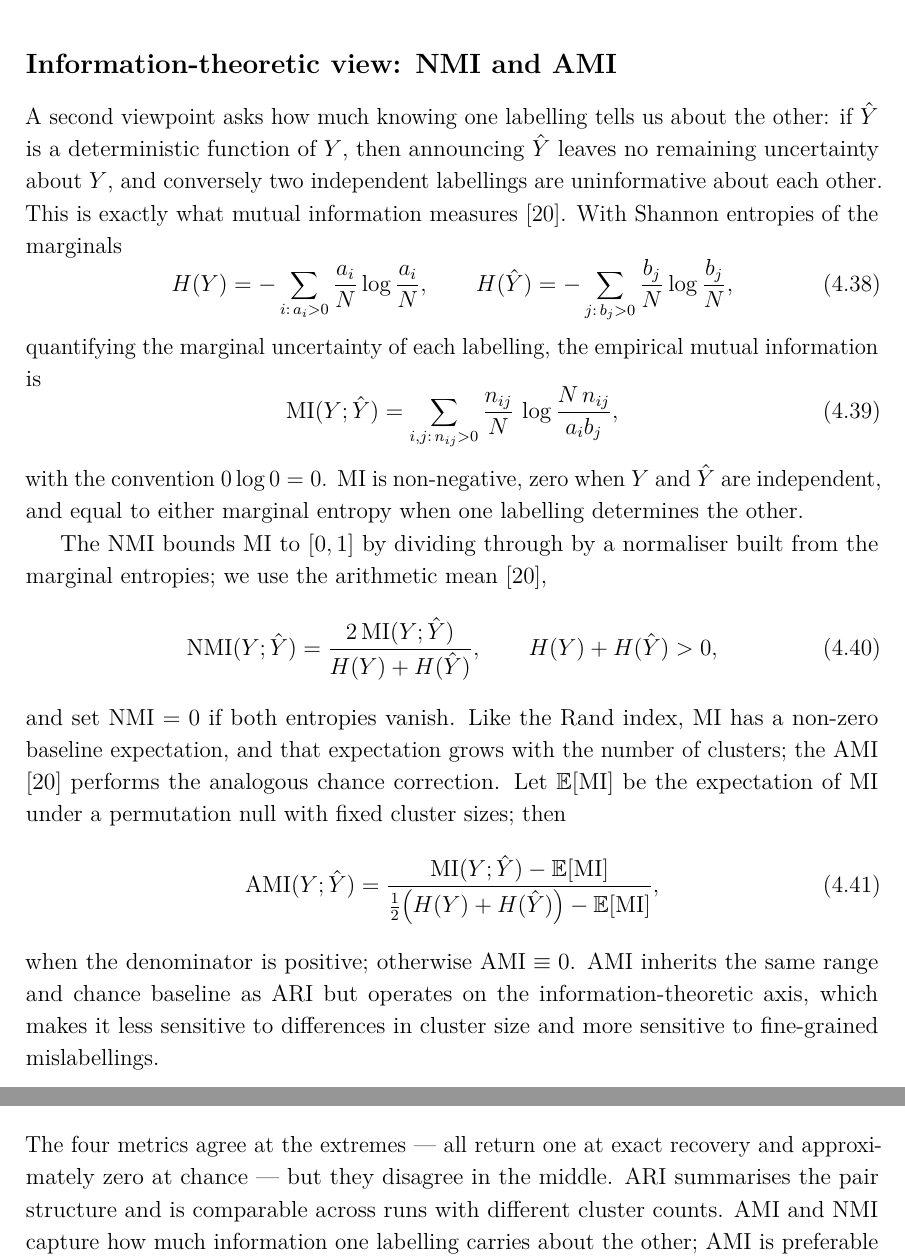
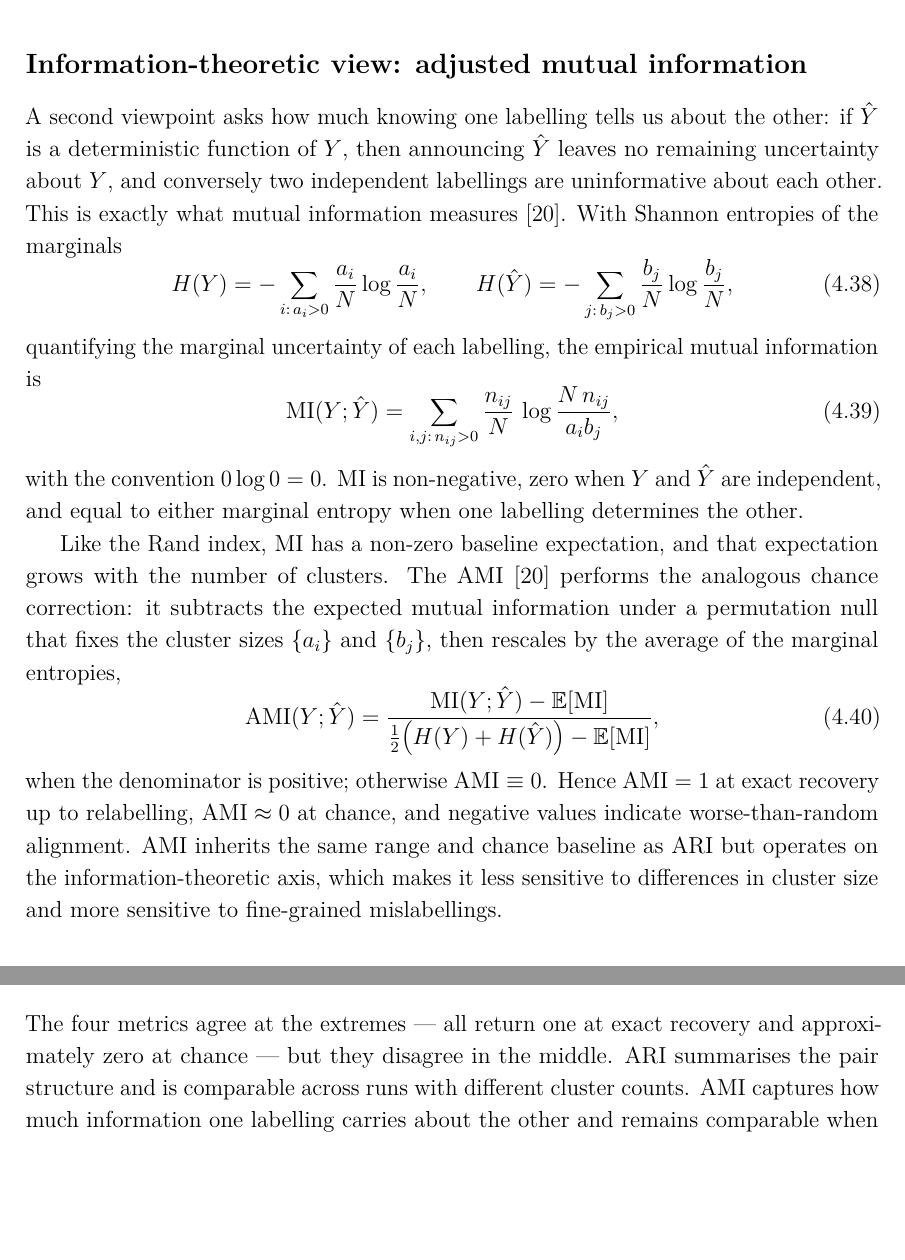
Before and after one commit to macktron/masters-thesis, a LaTeX thesis (main.tex, which reads sections/04_method/07_evaluation_metrics.tex): two parts of pages 48 and 49 of 64, joined at a grey line, cut at the place of the change, the shorter picture padded with empty space. The pictures show the PDF file main.pdf that the author committed with the source.

Commit message:
autosave: 2026-08-03T10:59:02Z

```diff
--- a/sections/04_method/07_evaluation_metrics.tex
+++ b/sections/04_method/07_evaluation_metrics.tex
@@ -53,7 +53,7 @@ Subtracting this expectation from numerator and denominator and rescaling so tha
 The numerator is the excess of together-together pairs over chance; the denominator is the largest such excess achievable while preserving the marginals.
 Hence $\ARI=1$ at exact recovery up to relabelling, $\ARI\approx 0$ at chance, and negative values indicate worse-than-random alignment.
 
-\subsection*{Information-theoretic view: NMI and AMI}
+\subsection*{Information-theoretic view: adjusted mutual information}
 
 A second viewpoint asks how much knowing one labelling tells us about the other: if $\hat{Y}$ is a deterministic function of $Y$, then announcing $\hat{Y}$ leaves no remaining uncertainty about $Y$, and conversely two independent labellings are uninformative about each other.
 This is exactly what mutual information measures \parencite{vinh2010information}.
@@ -73,22 +73,15 @@ quantifying the marginal uncertainty of each labelling, the empirical mutual inf
 with the convention $0\log 0=0$.
 $\mathrm{MI}$ is non-negative, zero when $Y$ and $\hat{Y}$ are independent, and equal to either marginal entropy when one labelling determines the other.
 
-The \gls{nmi} bounds $\mathrm{MI}$ to $[0,1]$ by dividing through by a normaliser built from the marginal entropies; we use the arithmetic mean \parencite{vinh2010information},
-\begin{equation}\label{eq:method:nmi}
-  \NMI(Y;\hat{Y})
-  =
-  \frac{2\,\mathrm{MI}(Y;\hat{Y})}{H(Y)+H(\hat{Y})},
-  \qquad H(Y)+H(\hat{Y})>0,
-\end{equation}
-and set $\NMI=0$ if both entropies vanish.
-Like the Rand index, $\mathrm{MI}$ has a non-zero baseline expectation, and that expectation grows with the number of clusters; the \gls{ami} \parencite{vinh2010information} performs the analogous chance correction.
-Let $\E[\mathrm{MI}]$ be the expectation of $\mathrm{MI}$ under a permutation null with fixed cluster sizes; then
+Like the Rand index, $\mathrm{MI}$ has a non-zero baseline expectation, and that expectation grows with the number of clusters.
+The \gls{ami} \parencite{vinh2010information} performs the analogous chance correction: it subtracts the expected mutual information under a permutation null that fixes the cluster sizes $\{a_i\}$ and $\{b_j\}$, then rescales by the average of the marginal entropies,
 \begin{equation}\label{eq:method:ami}
   \AMI(Y;\hat{Y})
   =
   \frac{\mathrm{MI}(Y;\hat{Y})-\E[\mathrm{MI}]}{\tfrac{1}{2}\bigl(H(Y)+H(\hat{Y})\bigr)-\E[\mathrm{MI}]},
 \end{equation}
 when the denominator is positive; otherwise $\AMI\equiv 0$.
+Hence $\AMI=1$ at exact recovery up to relabelling, $\AMI\approx 0$ at chance, and negative values indicate worse-than-random alignment.
 $\AMI$ inherits the same range and chance baseline as $\ARI$ but operates on the information-theoretic axis, which makes it less sensitive to differences in cluster size and more sensitive to fine-grained mislabellings.
 
 \subsection*{Homogeneity, completeness, and V-measure}
@@ -138,7 +131,7 @@ Compared with the other metrics, $\ACC$ is the most familiar quantity but the le
 
 The four metrics agree at the extremes --- all return one at exact recovery and approximately zero at chance --- but they disagree in the middle.
 $\ARI$ summarises the pair structure and is comparable across runs with different cluster counts.
-$\AMI$ and $\NMI$ capture how much information one labelling carries about the other; $\AMI$ is preferable when the number of clusters varies, while $\NMI$ remains a useful reference because it is universally reported.
+$\AMI$ captures how much information one labelling carries about the other and remains comparable when the number of clusters varies.
 Reporting homogeneity and completeness alongside the V-measure separates oversplitting from undermerging, which matters for the open-set mode setting where $\hat{M}>M$ is expected.
 $\ACC$ is reported when $\hat{K}$ and the true number of clusters are comparable; it is the easiest number to communicate but the most fragile when cardinalities diverge.
 We therefore report several scores rather than a single headline metric.
```
Also changed, not shown: AGENTS.md (+2 -2 lines), glossary.tex (+0 -1 lines), preamble.tex (+0 -1 lines), sections/01_introduction/04_objectives_scope.tex (+1 -1 lines), sections/04_method/AGENTS.md (+1 -1 lines), sections/05_experiments/04_quantitative_results.tex (+1 -1 lines), sections/05_experiments/AGENTS.md (+1 -1 lines), sections/06_discussion/01_interpretation.tex (+1 -1 lines), main.pdf, sections/04_method/07_evaluation_metrics.tex (2 more changed lines).
